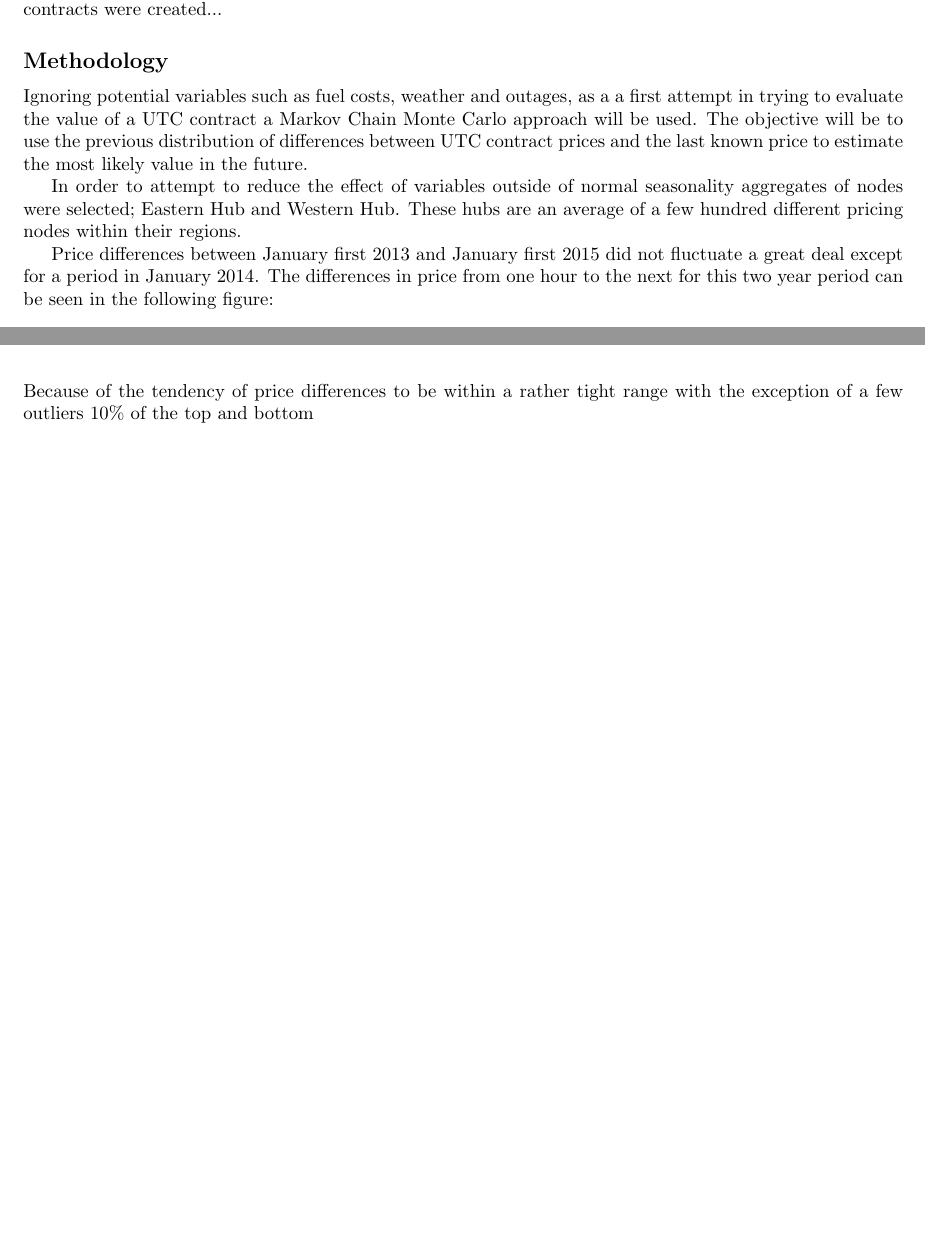
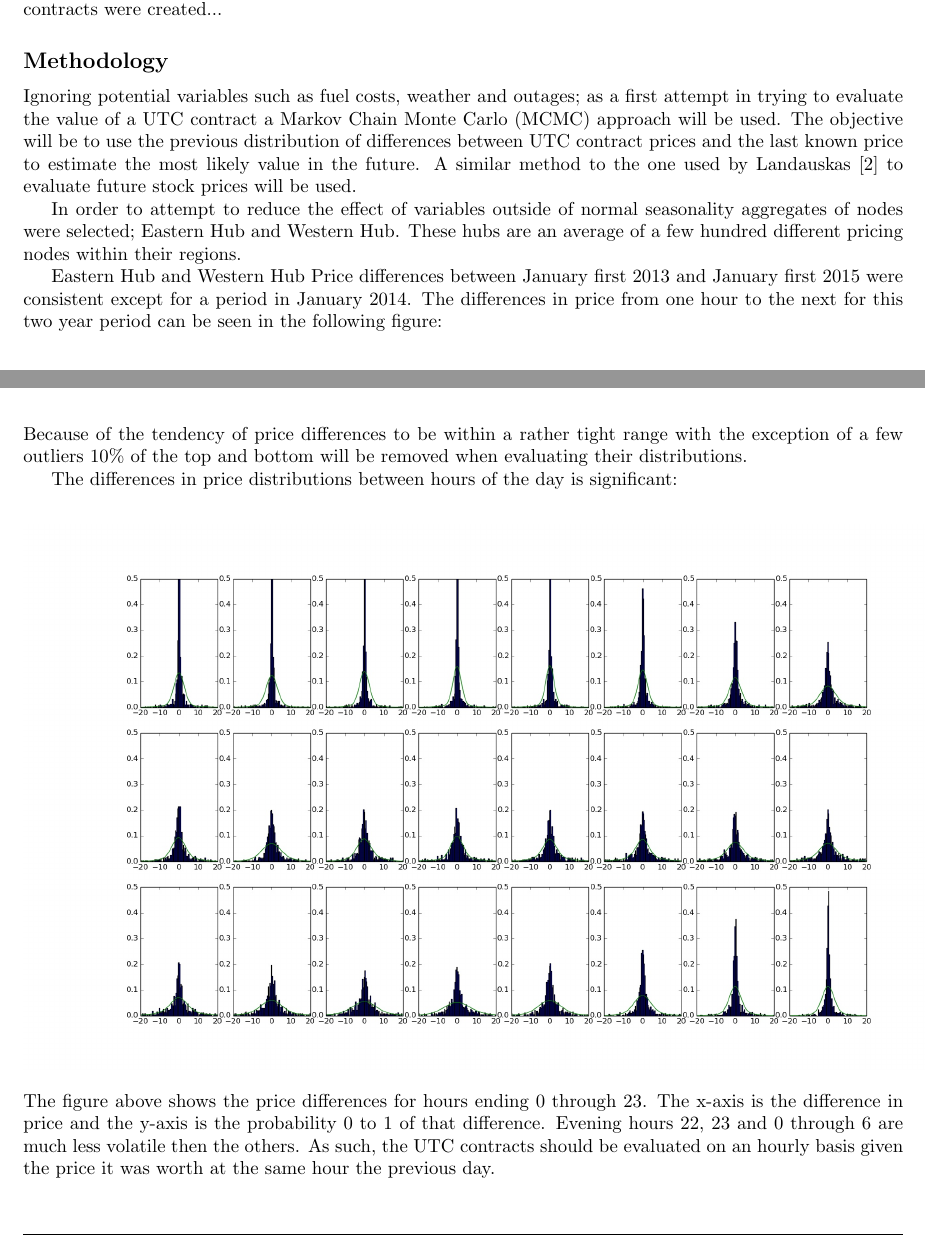
Before and after one commit to GeStanley/comp652_project, a LaTeX document (Project.tex): two parts of pages 2 and 3 of 5, joined at a grey line, cut so that both start at the same text, the shorter picture padded with empty space. Compiled offline with pdfLaTeX.

Commit message:
working on pdf 2

```diff
--- a/Project.tex
+++ b/Project.tex
@@ -116,28 +116,36 @@ In order to protect generators from unforseen congestion events products called
 up to congestion (UTC) contracts were created...
 
 \subsection*{Methodology}
-Ignoring potential variables such as fuel costs, weather and outages, as a a first
+Ignoring potential variables such as fuel costs, weather and outages; as a first
 attempt in trying to evaluate the value of a UTC contract a Markov
-Chain Monte Carlo approach will be used. The objective will be to use the
+Chain Monte Carlo (MCMC) approach will be used. The objective will be to use the
 previous distribution of differences between UTC contract prices and the last
-known price to estimate the most likely value in the future.
+known price to estimate the most likely value in the future. A similar method to
+the one used by Landauskas \cite{landauskas} to evaluate future stock prices will
+be used.
 
 In order to attempt to reduce the effect of variables outside of normal seasonality
 aggregates of nodes were selected; Eastern Hub and Western Hub. These hubs are an average
 of a few hundred different pricing nodes within their regions.
 
-
-Price differences between January first 2013 and January first 2015 did not
-fluctuate a great deal except for a period in January 2014. The differences in
+Eastern Hub and Western Hub Price differences between January first 2013 and
+January first 2015 were consistent except for a period in January 2014. The differences in
 price from one hour to the next for this two year period can be seen in the
 following figure:
 \begin{center}
 \includegraphics[width=500pt, keepaspectratio=true]{price_differences.jpg}\\
 \end{center}
 Because of the tendency of price differences to be within a rather tight range
-with the exception of a few outliers  10\% of the top and bottom
+with the exception of a few outliers 10\% of the top and bottom will be removed when
+evaluating their distributions.
 
+The differences in price distributions between hours of the day is significant:
 \begin{center}
 \includegraphics[width=500pt, keepaspectratio=true]{hourly_distributions.jpg}\\
 \end{center}
+The figure above shows the price differences for hours ending 0 through 23. The x-axis
+is the difference in price and the y-axis is the probability 0 to 1 of that difference.
+Evening hours 22, 23 and 0 through 6 are much less volatile then the others. As such,
+the UTC contracts should be evaluated on an hourly basis given the price it was
+worth at the same hour the previous day.
 
```
Also changed, not shown: bibliography.bib (+9 -0 lines), Project.bbl, Project.pdf, Project.tex (2 more changed lines), 4 other files.
